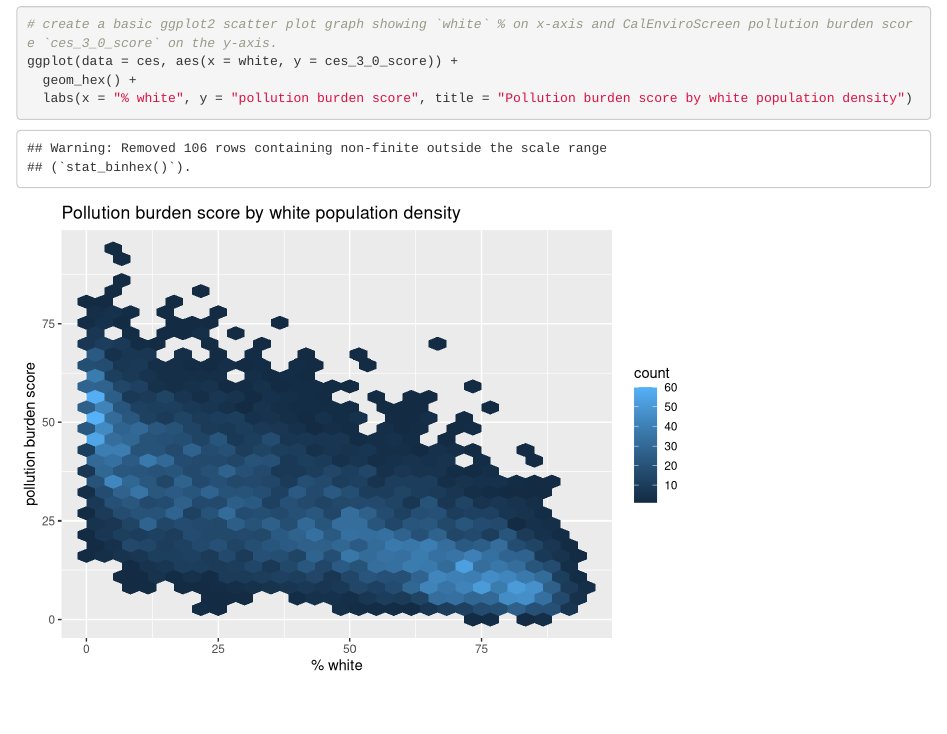
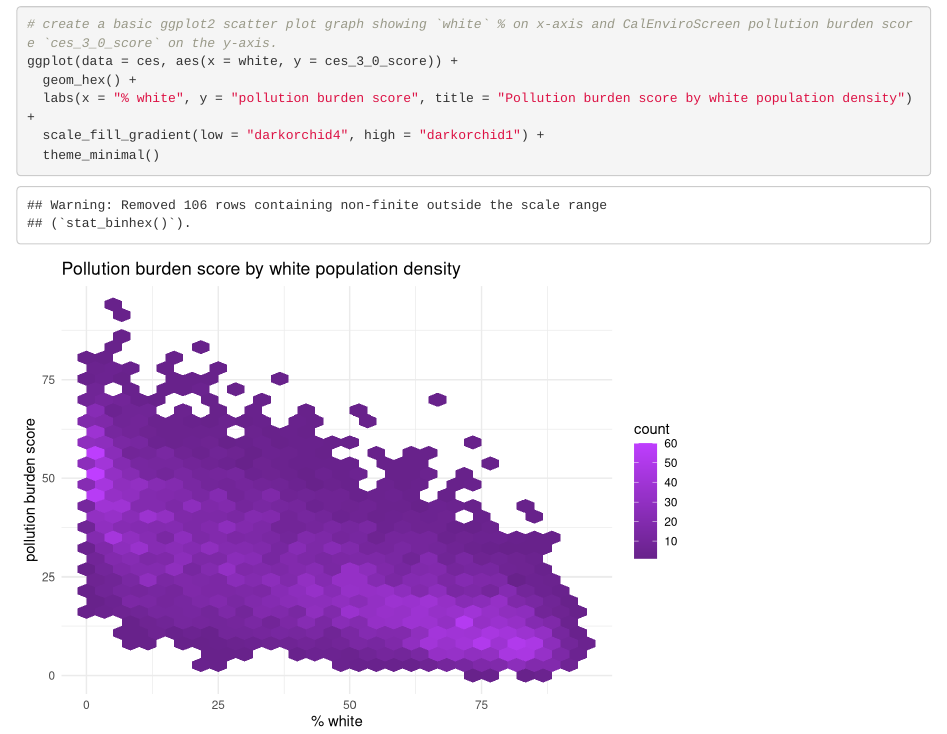
Before and after one commit to marihdec/ejscreen-group-31, an R Markdown document (src/group_31_ca_ej.Rmd): the page in a window 1100 px wide, from 240 px down. Rendered offline with R 4.5, knitr and Pandoc, with nearby package versions; column names are cleaned by a stand-in for the janitor package.

Commit message:
Adjusted color gradient. Changed theme.

````diff
--- a/src/group_31_ca_ej.Rmd
+++ b/src/group_31_ca_ej.Rmd
@@ -25,7 +25,9 @@ ces <- read.csv(here("data", "ces3demographics.csv")) %>% # establish file path
 # create a basic ggplot2 scatter plot graph showing `white` % on x-axis and CalEnviroScreen pollution burden score `ces_3_0_score` on the y-axis.
 ggplot(data = ces, aes(x = white, y = ces_3_0_score)) +
   geom_hex() +
-  labs(x = "% white", y = "pollution burden score", title = "Pollution burden score by white population density")
+  labs(x = "% white", y = "pollution burden score", title = "Pollution burden score by white population density") +
+  scale_fill_gradient(low = "darkorchid4", high = "darkorchid1") +
+  theme_minimal()
 
 
 ```
````
